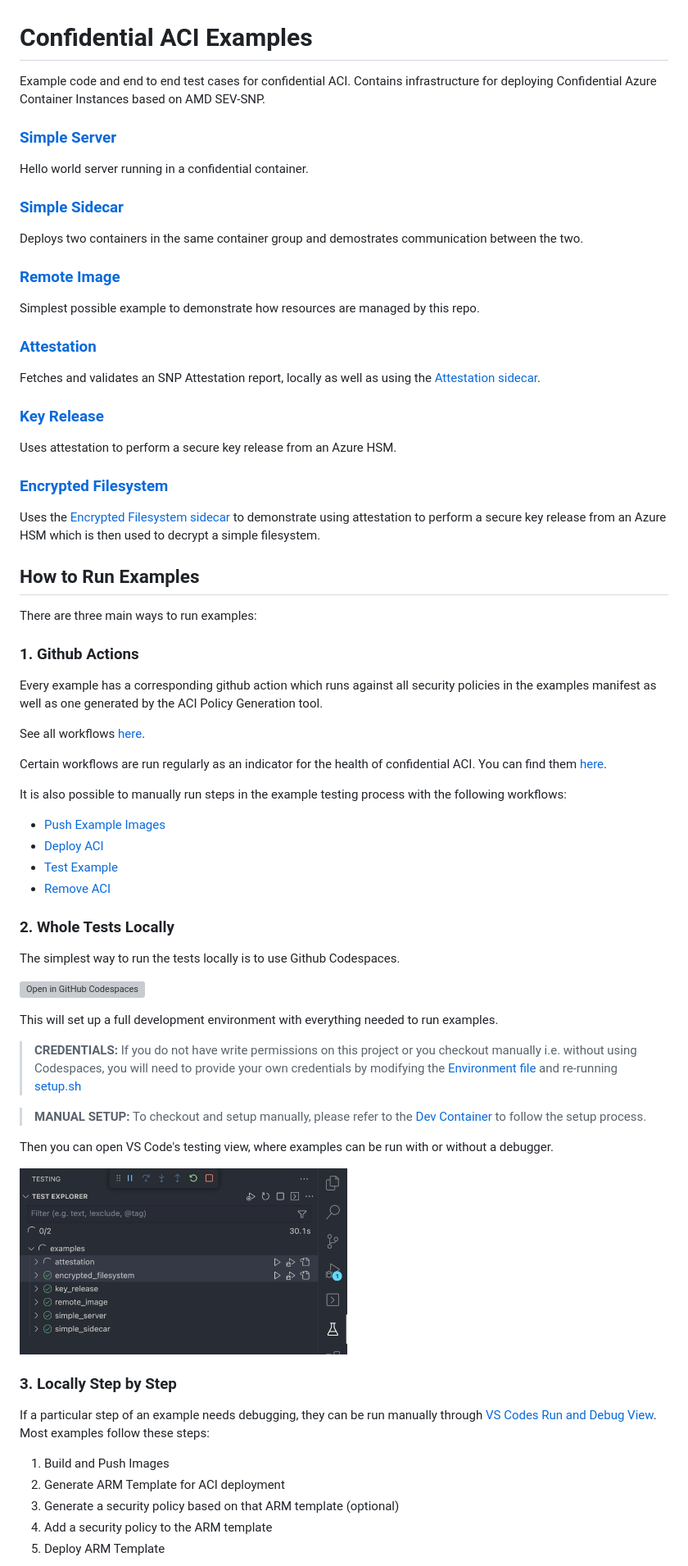
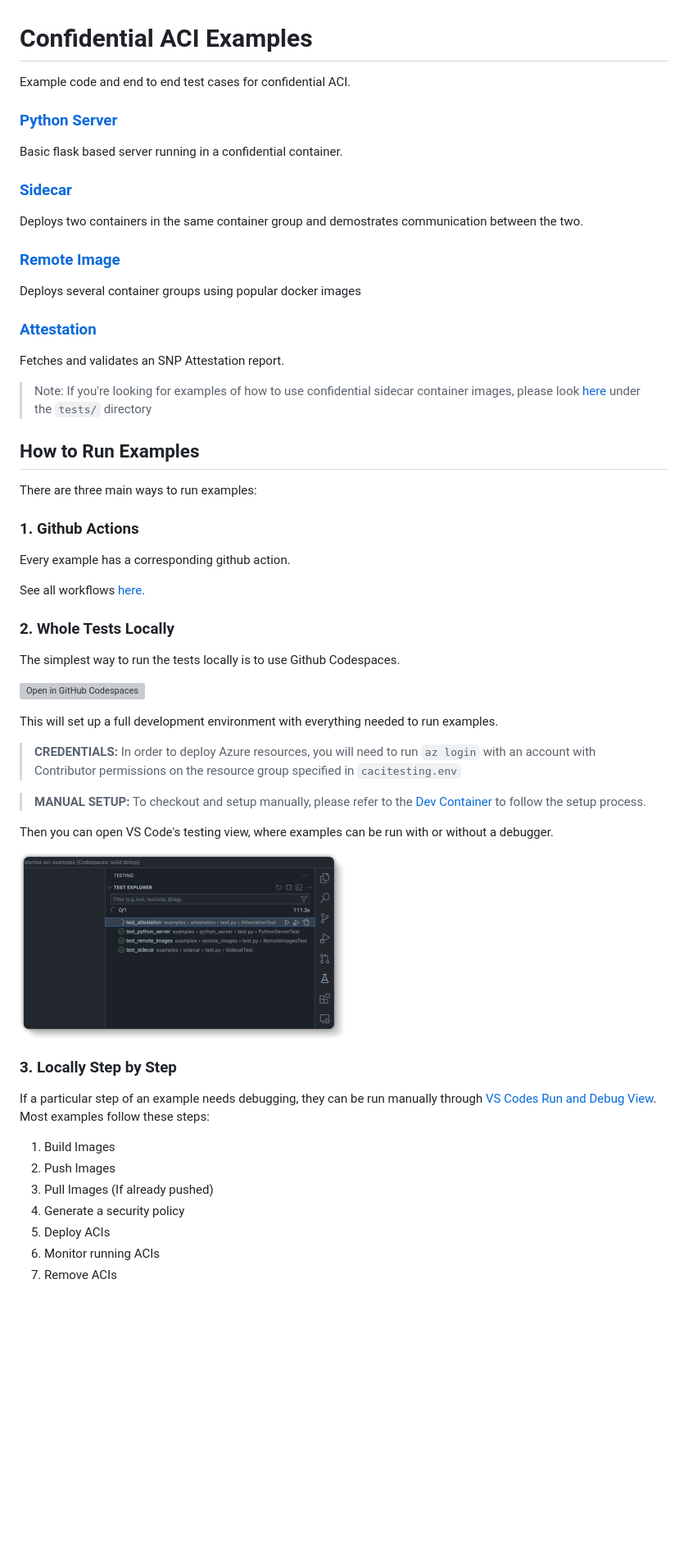
Before and after one commit to microsoft/confidential-aci-examples, a Markdown page: README.md, the part around one of its changes. Shown at 82% size. Drawn GitHub-style; pictures changed too: docs/testing_view.png; blank space fills up the shorter version; grey boxes are pictures that could not be loaded.

```diff
--- a/README.md
+++ b/README.md
@@ -1,30 +1,24 @@
 # Confidential ACI Examples
 
-Example code and end to end test cases for confidential ACI. Contains infrastructure for deploying Confidential Azure Container Instances based on AMD SEV-SNP.
+Example code and end to end test cases for confidential ACI.
 
-### [Simple Server](examples/simple_server/README.md)
+### [Python Server](examples/python_server/README.md)
 
-Hello world server running in a confidential container.
+Basic flask based server running in a confidential container.
 
-### [Simple Sidecar](examples/simple_sidecar/README.md)
+### [Sidecar](examples/sidecar/README.md)
 
 Deploys two containers in the same container group and demostrates communication between the two.
 
 ### [Remote Image](examples/remote_image/README.md)
 
-Simplest possible example to demonstrate how resources are managed by this repo.
+Deploys several container groups using popular docker images
 
 ### [Attestation](examples/attestation/README.md)
 
-Fetches and validates an SNP Attestation report, locally as well as using the [Attestation sidecar](https://github.com/microsoft/confidential-sidecar-containers).
+Fetches and validates an SNP Attestation report.
 
-### [Key Release](examples/key_release/README.md)
-
-Uses attestation to perform a secure key release from an Azure HSM.
-
-### [Encrypted Filesystem](examples/encrypted_filesystem/README.md)
-
-Uses the [Encrypted Filesystem sidecar](https://github.com/microsoft/confidential-sidecar-containers) to demonstrate using attestation to perform a secure key release from an Azure HSM which is then used to decrypt a simple filesystem.
+> Note: If you're looking for examples of how to use confidential sidecar container images, please look [here](https://github.com/microsoft/confidential-sidecar-containers) under the `tests/` directory
 
 ## How to Run Examples
 
@@ -32,18 +26,9 @@ There are three main ways to run examples:
 
 ### 1. Github Actions
 
-Every example has a corresponding github action which runs against all security policies in the examples manifest as well as one generated by the ACI Policy Generation tool.
+Every example has a corresponding github action.
 
 See all workflows [here](https://github.com/microsoft/confidential-aci-examples/actions).
-
-Certain workflows are run regularly as an indicator for the health of confidential ACI. You can find them [here](.github/workflows/README.md).
-
-It is also possible to manually run steps in the example testing process with the following workflows:
-
-- [Push Example Images](https://github.com/microsoft/confidential-aci-examples/actions/workflows/push_all_example_images.yml)
-- [Deploy ACI](https://github.com/microsoft/confidential-aci-examples/actions/workflows/manual_aci_deploy.yml)
-- [Test Example](https://github.com/microsoft/confidential-aci-examples/actions/workflows/manual_test_deployment.yml)
-- [Remove ACI](https://github.com/microsoft/confidential-aci-examples/actions/workflows/manual_aci_remove.yml)
 
 ### 2. Whole Tests Locally
 
@@ -53,7 +38,7 @@ The simplest way to run the tests locally is to use Github Codespaces.
 
 This will set up a full development environment with everything needed to run examples.
 
-> **CREDENTIALS:** If you do not have write permissions on this project or you checkout manually i.e. without using Codespaces, you will need to provide your own credentials by modifying the [Environment file](env) and re-running [setup.sh](setup.sh)
+> **CREDENTIALS:** In order to deploy Azure resources, you will need to run `az login` with an account with Contributor permissions on the resource group specified in `cacitesting.env`
 
 > **MANUAL SETUP:** To checkout and setup manually, please refer to the [Dev Container](.devcontainer/devcontainer.json) to follow the setup process.
 
@@ -65,11 +50,13 @@ Then you can open VS Code's testing view, where examples can be run with or with
 
 If a particular step of an example needs debugging, they can be run manually through [VS Codes Run and Debug View](https://code.visualstudio.com/docs/editor/debugging#_launch-configurations). Most examples follow these steps:
 
-1. Build and Push Images
-2. Generate ARM Template for ACI deployment
-3. Generate a security policy based on that ARM template (optional)
-4. Add a security policy to the ARM template
-5. Deploy ARM Template
+1. Build Images
+2. Push Images
+3. Pull Images (If already pushed)
+4. Generate a security policy
+5. Deploy ACIs
+6. Monitor running ACIs
+7. Remove ACIs
 
 <img src="docs/debug_view.png" alt="VS Codes Testing View" width=400px>
 
```
Also changed, not shown: other parts of README.md (+25 -13 lines), docs/debug_view.png.
